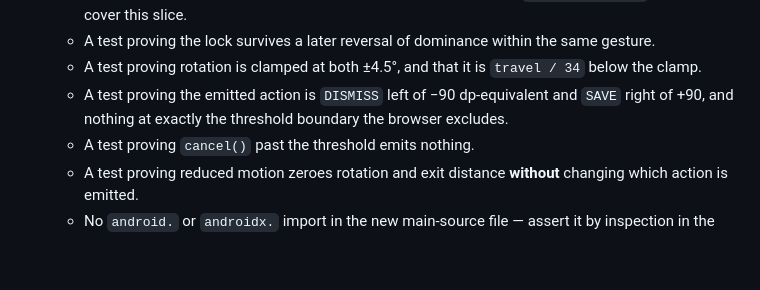
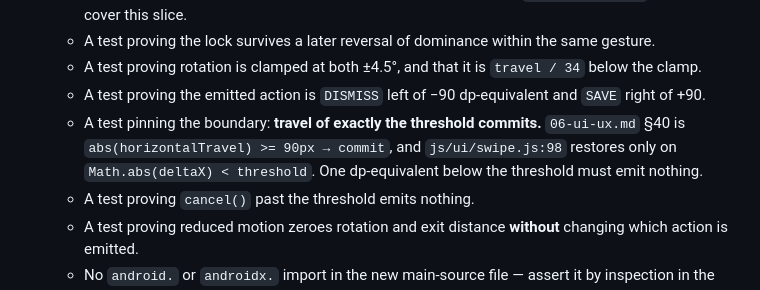
Before and after one commit to irodriguez-io/News-Agregator, a Markdown page: specs/008-android-swipe-gestures/slices.md, the part around the change. Rendered like a GitHub page; blank space fills up the shorter version.

Commit message:
docs(spec): correct the 008 threshold boundary
The slice 1 definition of done claimed the browser excludes travel of exactly
the threshold. It does not: 06-ui-ux.md section 40 is
abs(horizontalTravel) >= 90px, and js/ui/swipe.js:98 restores only on
Math.abs(deltaX) < threshold, so exactly 90 commits.

Caught by the implementer before any code was written. The boundary is now
pinned as its own definition-of-done item rather than left as prose.

Co-Authored-By: Claude Opus 5 (1M context) <noreply@anthropic.com>

```diff
--- a/specs/008-android-swipe-gestures/slices.md
+++ b/specs/008-android-swipe-gestures/slices.md
@@ -74,8 +74,10 @@ describes exercised from plain JUnit over synthetic pointer sequences.
     cover this slice.
   - A test proving the lock survives a later reversal of dominance within the same gesture.
   - A test proving rotation is clamped at both ±4.5°, and that it is `travel / 34` below the clamp.
-  - A test proving the emitted action is `DISMISS` left of −90 dp-equivalent and `SAVE` right of +90,
-    and nothing at exactly the threshold boundary the browser excludes.
+  - A test proving the emitted action is `DISMISS` left of −90 dp-equivalent and `SAVE` right of +90.
+  - A test pinning the boundary: **travel of exactly the threshold commits.** `06-ui-ux.md` §40 is
+    `abs(horizontalTravel) >= 90px → commit`, and `js/ui/swipe.js:98` restores only on
+    `Math.abs(deltaX) < threshold`. One dp-equivalent below the threshold must emit nothing.
   - A test proving `cancel()` past the threshold emits nothing.
   - A test proving reduced motion zeroes rotation and exit distance **without** changing which action is
     emitted.
```
Also changed, not shown: specs/008-android-swipe-gestures/spec.md (+2 -2 lines).
